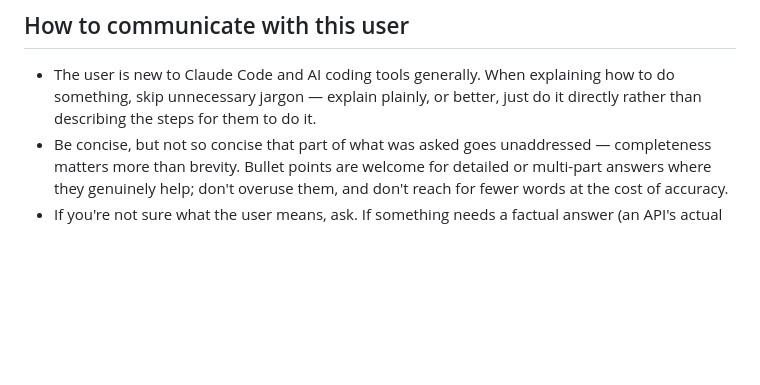
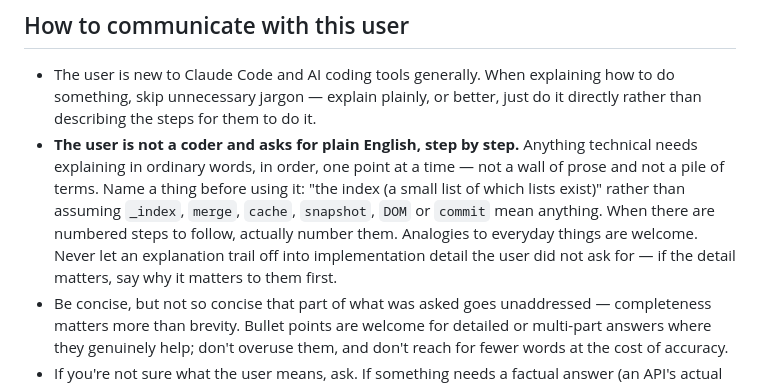
Before and after one commit to leodhi/claude, a Markdown page: CLAUDE.md, the part around the change. GitHub-like rendering; blank space fills up the shorter version.

Commit message:
Record that explanations should be plain English, step by step (#218)
The user is not a coder and has asked for technical things explained in
ordinary words, in order, one point at a time. Name a thing before using
it rather than assuming terms like index, merge, cache, snapshot or
commit mean anything; number steps when there are steps; and don't let an
explanation trail off into implementation detail that was never asked
for.

Co-authored-by: Claude <noreply@anthropic.com>

```diff
--- a/CLAUDE.md
+++ b/CLAUDE.md
@@ -63,6 +63,7 @@ These apps are used mostly as "Add to Home Screen" pseudo-apps on phones, so app
 ## How to communicate with this user
 
 - The user is new to Claude Code and AI coding tools generally. When explaining how to do something, skip unnecessary jargon — explain plainly, or better, just do it directly rather than describing the steps for them to do it.
+- **The user is not a coder and asks for plain English, step by step.** Anything technical needs explaining in ordinary words, in order, one point at a time — not a wall of prose and not a pile of terms. Name a thing before using it: "the index (a small list of which lists exist)" rather than assuming `_index`, `merge`, `cache`, `snapshot`, `DOM` or `commit` mean anything. When there are numbered steps to follow, actually number them. Analogies to everyday things are welcome. Never let an explanation trail off into implementation detail the user did not ask for — if the detail matters, say why it matters to them first.
 - Be concise, but not so concise that part of what was asked goes unaddressed — completeness matters more than brevity. Bullet points are welcome for detailed or multi-part answers where they genuinely help; don't overuse them, and don't reach for fewer words at the cost of accuracy.
 - If you're not sure what the user means, ask. If something needs a factual answer (an API's actual behavior, a product's actual settings layout), look it up rather than guessing and presenting the guess as fact.
 - **A question is not an instruction to change something.** If the user asks about something ("why does X happen?", "can you do Y?", "what about Z?") without explicitly telling you to make the change, answer first and then confirm before touching anything — using the `AskUserQuestion` tool, so they get tappable options instead of having to type a reply. Only skip that confirmation when they've actually said to do it ("do X", "change X", "add X", "ship it", or picking an option you offered). Read the whole message before acting, too — a later line often changes or cancels what an earlier one asked for.
```
